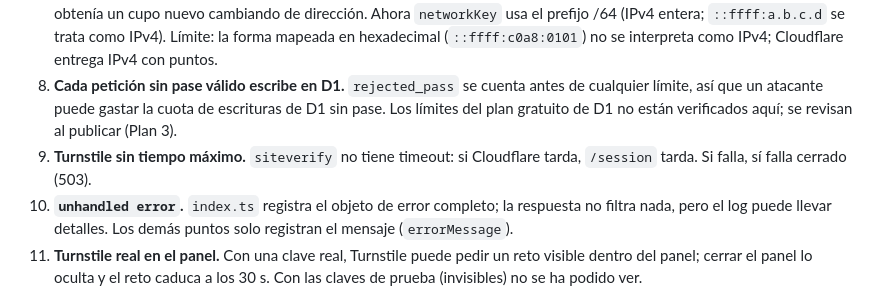
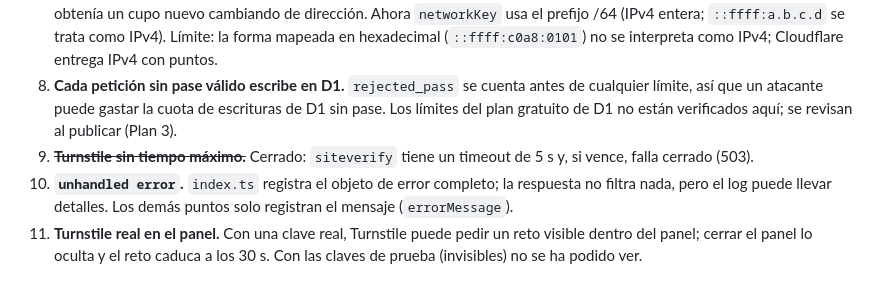
Before and after one commit to devPatuel/portfolio-chatbot, a Markdown page: docs/seguridad.md, the part around the change. Drawn GitHub-style.

Commit message:
Marcar como cerrado el agujero del timeout de Turnstile

```diff
--- a/docs/seguridad.md
+++ b/docs/seguridad.md
@@ -70,7 +70,7 @@ Orden de `/chat`: origen, secretos, pase, cuerpo, límites, modelo. El pase est
 6. **Señuelo repartido.** Si el modelo emite el señuelo partido en varios mensajes o entremezclado con otras palabras, el filtro de salida no lo detecta, porque solo busca en la respuesta completa normalizada.
 7. **IPv6 (resuelto).** El identificador del visitante hasheaba la IP completa, así que quien tiene IPv6 controlaba un /64 entero y obtenía un cupo nuevo cambiando de dirección. Ahora `networkKey` usa el prefijo /64 (IPv4 entera; `::ffff:a.b.c.d` se trata como IPv4). Límite: la forma mapeada en hexadecimal (`::ffff:c0a8:0101`) no se interpreta como IPv4; Cloudflare entrega IPv4 con puntos.
 8. **Cada petición sin pase válido escribe en D1.** `rejected_pass` se cuenta antes de cualquier límite, así que un atacante puede gastar la cuota de escrituras de D1 sin pase. Los límites del plan gratuito de D1 no están verificados aquí; se revisan al publicar (Plan 3).
-9. **Turnstile sin tiempo máximo.** `siteverify` no tiene timeout: si Cloudflare tarda, `/session` tarda. Si falla, sí falla cerrado (503).
+9. ~~**Turnstile sin tiempo máximo.**~~ Cerrado: `siteverify` tiene un timeout de 5 s y, si vence, falla cerrado (503).
 10. **`unhandled error`.** `index.ts` registra el objeto de error completo; la respuesta no filtra nada, pero el log puede llevar detalles. Los demás puntos solo registran el mensaje (`errorMessage`).
 11. **Turnstile real en el panel.** Con una clave real, Turnstile puede pedir un reto visible dentro del panel; cerrar el panel lo oculta y el reto caduca a los 30 s. Con las claves de prueba (invisibles) no se ha podido ver.
 12. **Lo que Turnstile guarda en el navegador** (cookies o almacenamiento de su iframe) no está verificado: la herramienta del navegador bloqueó ese acceso. Tampoco se ha revisado a mano la navegación solo con teclado.
```
